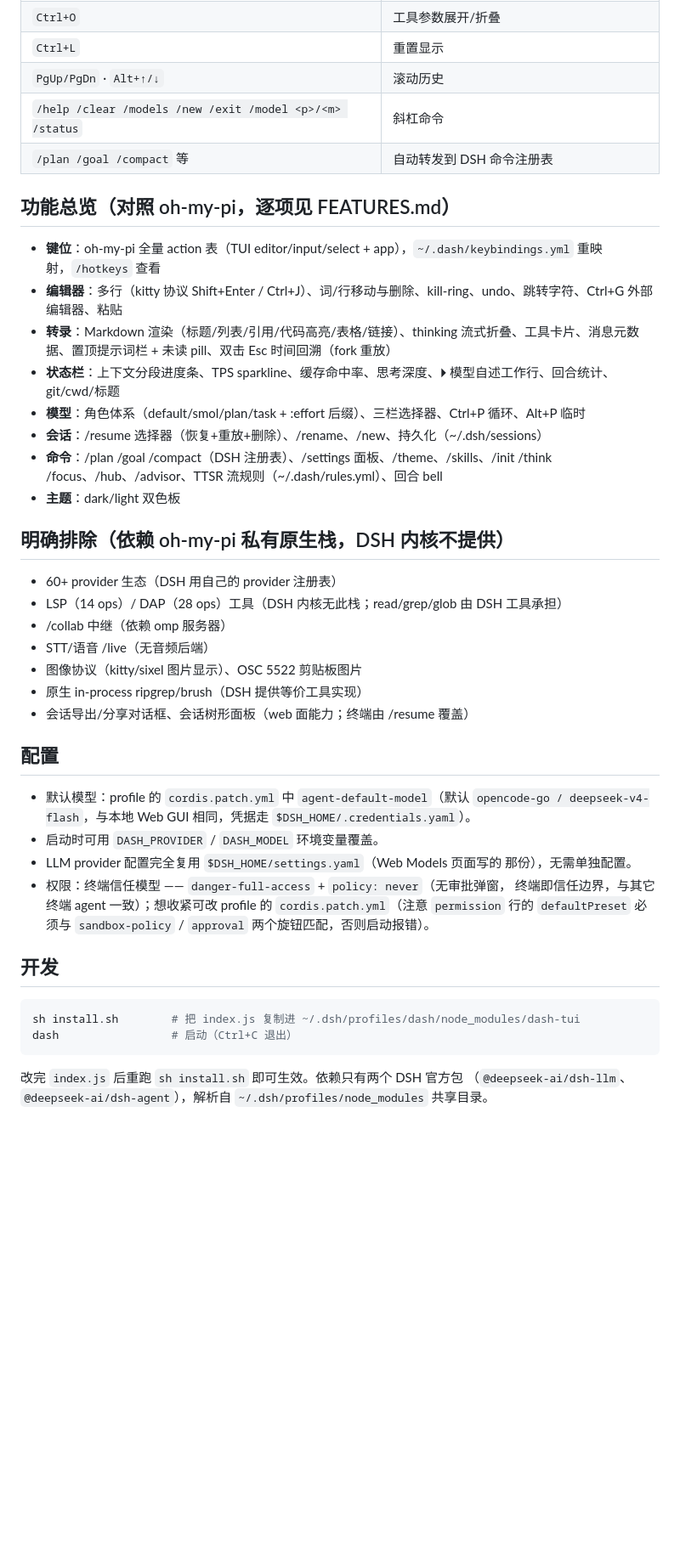
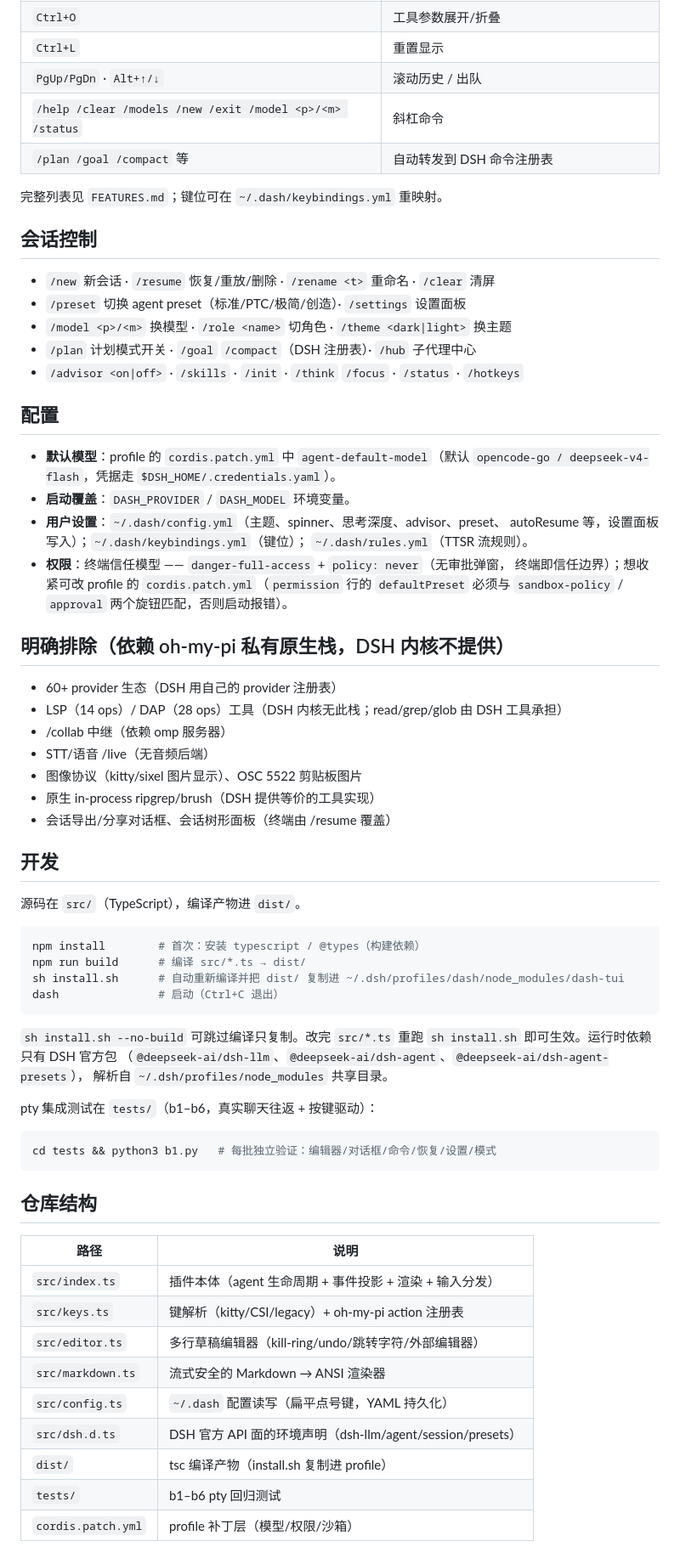
Before and after one commit to songqikong/dash, a Markdown page: README.md, the part around one of its changes. Shown at 85% size. Drawn GitHub-style; blank space fills up the shorter version.

Commit message:
Rewrite README in the oh-my-pi repo style

````diff
--- a/README.md
+++ b/README.md
@@ -41,20 +121,31 @@ dash                   # 启动（等价于 dsh --profile dash）
 | `Ctrl+T` | 显隐思考过程 |
 | `Ctrl+O` | 工具参数展开/折叠 |
 | `Ctrl+L` | 重置显示 |
-| `PgUp/PgDn` · `Alt+↑/↓` | 滚动历史 |
+| `PgUp/PgDn` · `Alt+↑/↓` | 滚动历史 / 出队 |
 | `/help /clear /models /new /exit /model <p>/<m> /status` | 斜杠命令 |
 | `/plan /goal /compact` 等 | 自动转发到 DSH 命令注册表 |
 
-## 功能总览（对照 oh-my-pi，逐项见 FEATURES.md）
+完整列表见 `FEATURES.md`；键位可在 `~/.dash/keybindings.yml` 重映射。
 
-- **键位**：oh-my-pi 全量 action 表（TUI editor/input/select + app），`~/.dash/keybindings.yml` 重映射，`/hotkeys` 查看
-- **编辑器**：多行（kitty 协议 Shift+Enter / Ctrl+J）、词/行移动与删除、kill-ring、undo、跳转字符、Ctrl+G 外部编辑器、粘贴
-- **转录**：Markdown 渲染（标题/列表/引用/代码高亮/表格/链接）、thinking 流式折叠、工具卡片、消息元数据、置顶提示词栏 + 未读 pill、双击 Esc 时间回溯（fork 重放）
-- **状态栏**：上下文分段进度条、TPS sparkline、缓存命中率、思考深度、⏵ 模型自述工作行、回合统计、git/cwd/标题
-- **模型**：角色体系（default/smol/plan/task + :effort 后缀）、三栏选择器、Ctrl+P 循环、Alt+P 临时
-- **会话**：/resume 选择器（恢复+重放+删除）、/rename、/new、持久化（~/.dsh/sessions）
-- **命令**：/plan /goal /compact（DSH 注册表）、/settings 面板、/theme、/skills、/init /think /focus、/hub、/advisor、TTSR 流规则（~/.dash/rules.yml）、回合 bell
-- **主题**：dark/light 双色板
+## 会话控制
+
+- `/new` 新会话 · `/resume` 恢复/重放/删除 · `/rename <t>` 重命名 · `/clear` 清屏
+- `/preset` 切换 agent preset（标准/PTC/极简/创造）· `/settings` 设置面板
+- `/model <p>/<m>` 换模型 · `/role <name>` 切角色 · `/theme <dark|light>` 换主题
+- `/plan` 计划模式开关 · `/goal` `/compact`（DSH 注册表）· `/hub` 子代理中心
+- `/advisor <on|off>` · `/skills` · `/init` · `/think` `/focus` · `/status` · `/hotkeys`
+
+## 配置
+
+- **默认模型**：profile 的 `cordis.patch.yml` 中 `agent-default-model`（默认
+  `opencode-go / deepseek-v4-flash`，凭据走 `$DSH_HOME/.credentials.yaml`）。
+- **启动覆盖**：`DASH_PROVIDER` / `DASH_MODEL` 环境变量。
+- **用户设置**：`~/.dash/config.yml`（主题、spinner、思考深度、advisor、preset、
+  autoResume 等，设置面板写入）；`~/.dash/keybindings.yml`（键位）；
+  `~/.dash/rules.yml`（TTSR 流规则）。
+- **权限**：终端信任模型 —— `danger-full-access` + `policy: never`（无审批弹窗，
+  终端即信任边界）；想收紧可改 profile 的 `cordis.patch.yml`（`permission` 行的
+  `defaultPreset` 必须与 `sandbox-policy` / `approval` 两个旋钮匹配，否则启动报错）。
 
 ## 明确排除（依赖 oh-my-pi 私有原生栈，DSH 内核不提供）
 
@@ -63,29 +154,42 @@ dash                   # 启动（等价于 dsh --profile dash）
 - /collab 中继（依赖 omp 服务器）
 - STT/语音 /live（无音频后端）
 - 图像协议（kitty/sixel 图片显示）、OSC 5522 剪贴板图片
-- 原生 in-process ripgrep/brush（DSH 提供等价工具实现）
-- 会话导出/分享对话框、会话树形面板（web 面能力；终端由 /resume 覆盖）
-
-## 配置
-
-- 默认模型：profile 的 `cordis.patch.yml` 中 `agent-default-model`（默认
-  `opencode-go / deepseek-v4-flash`，与本地 Web GUI 相同，凭据走
-  `$DSH_HOME/.credentials.yaml`）。
-- 启动时可用 `DASH_PROVIDER` / `DASH_MODEL` 环境变量覆盖。
-- LLM provider 配置完全复用 `$DSH_HOME/settings.yaml`（Web Models 页面写的
-  那份），无需单独配置。
-- 权限：终端信任模型 —— `danger-full-access` + `policy: never`（无审批弹窗，
-  终端即信任边界，与其它终端 agent 一致）；想收紧可改 profile 的
-  `cordis.patch.yml`（注意 `permission` 行的 `defaultPreset` 必须与
-  `sandbox-policy` / `approval` 两个旋钮匹配，否则启动报错）。
+- 原生 in-process ripgrep/brush（DSH 提供等价的工具实现）
+- 会话导出/分享对话框、会话树形面板（终端由 /resume 覆盖）
 
 ## 开发
 
+源码在 `src/`（TypeScript），编译产物进 `dist/`。
+
 ```sh
-sh install.sh        # 把 index.js 复制进 ~/.dsh/profiles/dash/node_modules/dash-tui
-dash                 # 启动（Ctrl+C 退出）
+npm install        # 首次：安装 typescript / @types（构建依赖）
+npm run build      # 编译 src/*.ts → dist/
+sh install.sh      # 自动重新编译并把 dist/ 复制进 ~/.dsh/profiles/dash/node_modules/dash-tui
+dash               # 启动（Ctrl+C 退出）
 ```
 
-改完 `index.js` 后重跑 `sh install.sh` 即可生效。依赖只有两个 DSH 官方包
-（`@deepseek-ai/dsh-llm`、`@deepseek-ai/dsh-agent`），解析自
-`~/.dsh/profiles/node_modules` 共享目录。
+`sh install.sh --no-build` 可跳过编译只复制。改完 `src/*.ts` 重跑
+`sh install.sh` 即可生效。运行时依赖只有 DSH 官方包
+（`@deepseek-ai/dsh-llm`、`@deepseek-ai/dsh-agent`、`@deepseek-ai/dsh-agent-presets`），
+解析自 `~/.dsh/profiles/node_modules` 共享目录。
+
+pty 集成测试在 `tests/`（b1–b6，真实聊天往返 + 按键驱动）：
+
+```sh
+cd tests && python3 b1.py   # 每批独立验证：编辑器/对话框/命令/恢复/设置/模式
+```
+
+## 仓库结构
+
+| 路径 | 说明 |
+|---|---|
+| `src/index.ts` | 插件本体（agent 生命周期 + 事件投影 + 渲染 + 输入分发） |
+| `src/keys.ts` | 键解析（kitty/CSI/legacy）+ oh-my-pi action 注册表 |
+| `src/editor.ts` | 多行草稿编辑器（kill-ring/undo/跳转字符/外部编辑器） |
+| `src/markdown.ts` | 流式安全的 Markdown → ANSI 渲染器 |
+| `src/config.ts` | `~/.dash` 配置读写（扁平点号键，YAML 持久化） |
+| `src/dsh.d.ts` | DSH 官方 API 面的环境声明（dsh-llm/agent/session/presets） |
+| `dist/` | tsc 编译产物（install.sh 复制进 profile） |
+| `tests/` | b1–b6 pty 回归测试 |
+| `cordis.patch.yml` | profile 补丁层（模型/权限/沙箱） |
+
````
Also changed, not shown: other parts of README.md (+100 -12 lines).
